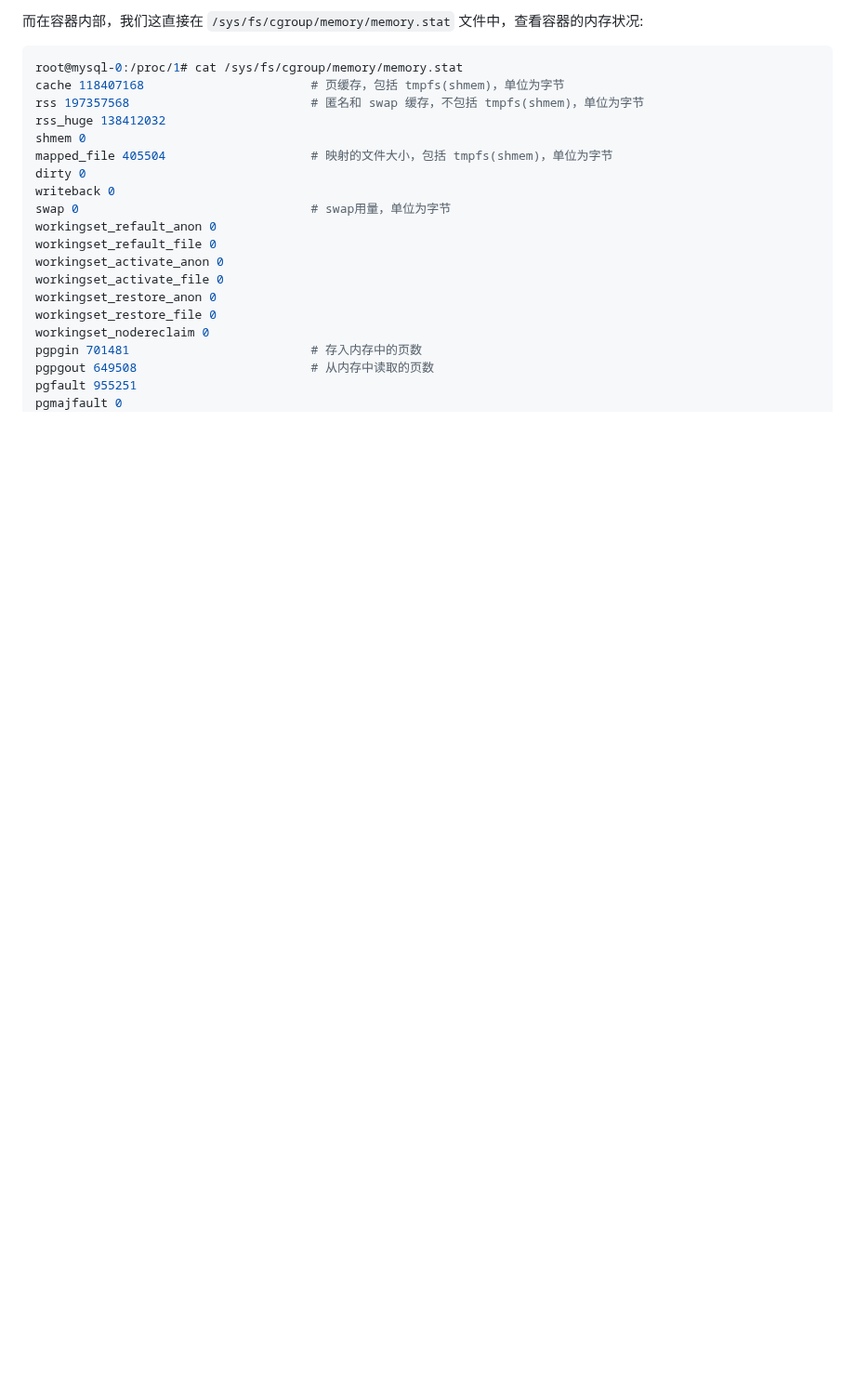
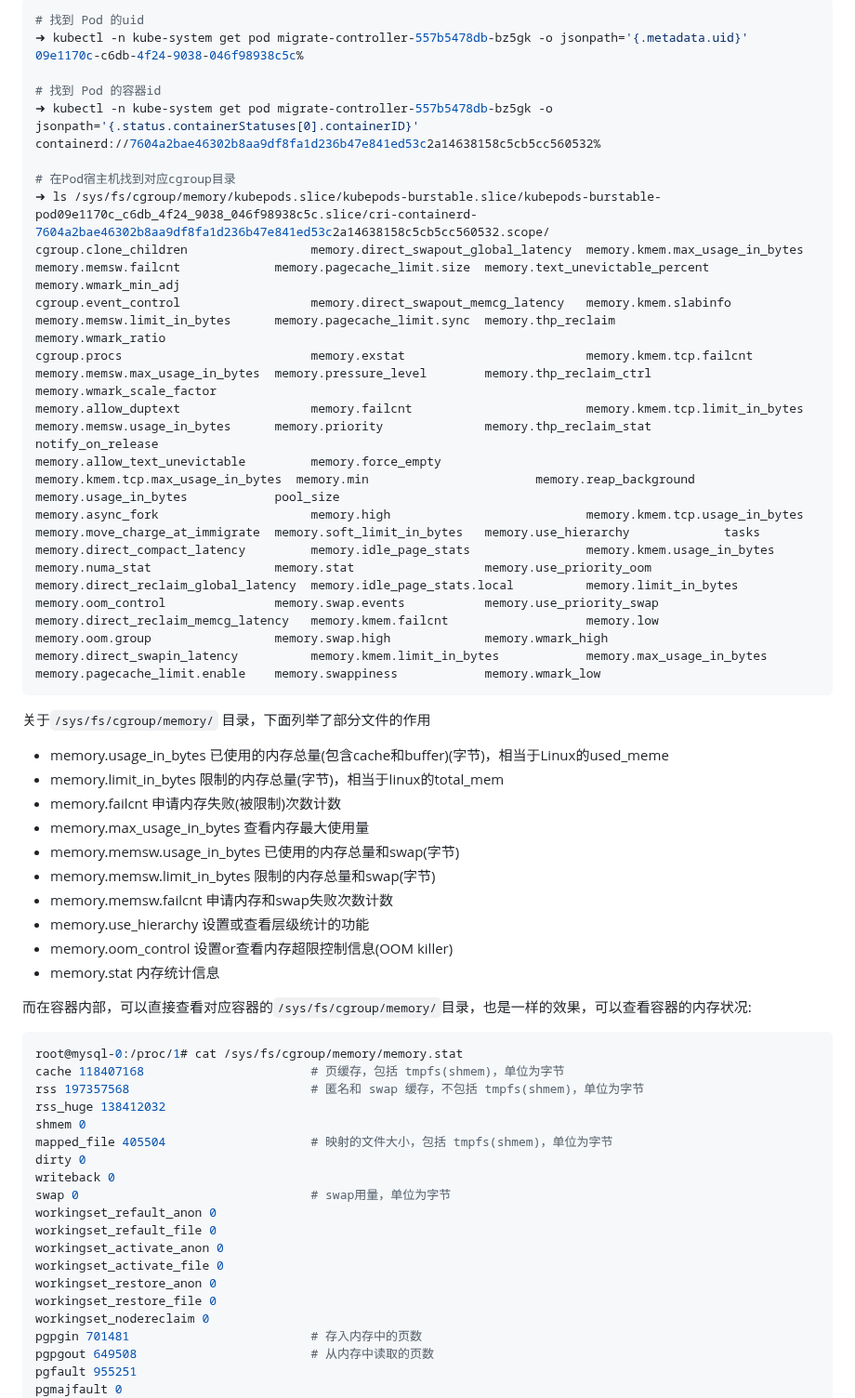
Before and after one commit to ahwhy/myCfgLib, a Markdown page: linux/Linux内存分析与观测.md, the part around one of its changes. Shown at 93% size. Rendered like a GitHub page; blank space fills up the shorter version.

Commit message:
rejust Linux cgroup note

````diff
--- a/linux/Linux内存分析与观测.md
+++ b/linux/Linux内存分析与观测.md
@@ -409,5 +416,40 @@ rdma	13	100	1
 
-而在容器内部，我们这直接在 `/sys/fs/cgroup/memory/memory.stat` 文件中，查看容器的内存状况:
+```shell
+# 找到 Pod 的uid
+➜ kubectl -n kube-system get pod migrate-controller-557b5478db-bz5gk -o jsonpath='{.metadata.uid}'
+09e1170c-c6db-4f24-9038-046f98938c5c%
+
+# 找到 Pod 的容器id
+➜ kubectl -n kube-system get pod migrate-controller-557b5478db-bz5gk -o jsonpath='{.status.containerStatuses[0].containerID}'
+containerd://7604a2bae46302b8aa9df8fa1d236b47e841ed53c2a14638158c5cb5cc560532%
+
+# 在Pod宿主机找到对应cgroup目录
+➜ ls /sys/fs/cgroup/memory/kubepods.slice/kubepods-burstable.slice/kubepods-burstable-pod09e1170c_c6db_4f24_9038_046f98938c5c.slice/cri-containerd-7604a2bae46302b8aa9df8fa1d236b47e841ed53c2a14638158c5cb5cc560532.scope/
+cgroup.clone_children                 memory.direct_swapout_global_latency  memory.kmem.max_usage_in_bytes      memory.memsw.failcnt             memory.pagecache_limit.size  memory.text_unevictable_percent  memory.wmark_min_adj
+cgroup.event_control                  memory.direct_swapout_memcg_latency   memory.kmem.slabinfo                memory.memsw.limit_in_bytes      memory.pagecache_limit.sync  memory.thp_reclaim               memory.wmark_ratio
+cgroup.procs                          memory.exstat                         memory.kmem.tcp.failcnt             memory.memsw.max_usage_in_bytes  memory.pressure_level        memory.thp_reclaim_ctrl          memory.wmark_scale_factor
+memory.allow_duptext                  memory.failcnt                        memory.kmem.tcp.limit_in_bytes      memory.memsw.usage_in_bytes      memory.priority              memory.thp_reclaim_stat          notify_on_release
+memory.allow_text_unevictable         memory.force_empty                    memory.kmem.tcp.max_usage_in_bytes  memory.min                       memory.reap_background       memory.usage_in_bytes            pool_size
+memory.async_fork                     memory.high                           memory.kmem.tcp.usage_in_bytes      memory.move_charge_at_immigrate  memory.soft_limit_in_bytes   memory.use_hierarchy             tasks
+memory.direct_compact_latency         memory.idle_page_stats                memory.kmem.usage_in_bytes          memory.numa_stat                 memory.stat                  memory.use_priority_oom
+memory.direct_reclaim_global_latency  memory.idle_page_stats.local          memory.limit_in_bytes               memory.oom_control               memory.swap.events           memory.use_priority_swap
+memory.direct_reclaim_memcg_latency   memory.kmem.failcnt                   memory.low                          memory.oom.group                 memory.swap.high             memory.wmark_high
+memory.direct_swapin_latency          memory.kmem.limit_in_bytes            memory.max_usage_in_bytes           memory.pagecache_limit.enable    memory.swappiness            memory.wmark_low
+```
+
+关于`/sys/fs/cgroup/memory/` 目录，下面列举了部分文件的作用
+  - memory.usage_in_bytes 已使用的内存总量(包含cache和buffer)(字节)，相当于Linux的used_meme
+  - memory.limit_in_bytes 限制的内存总量(字节)，相当于linux的total_mem
+  - memory.failcnt 申请内存失败(被限制)次数计数
+  - memory.max_usage_in_bytes 查看内存最⼤使⽤量
+  - memory.memsw.usage_in_bytes 已使用的内存总量和swap(字节)
+  - memory.memsw.limit_in_bytes 限制的内存总量和swap(字节)
+  - memory.memsw.failcnt 申请内存和swap失败次数计数
+  - memory.use_hierarchy 设置或查看层级统计的功能
+  - memory.oom_control 设置or查看内存超限控制信息(OOM killer)
+  - memory.stat 内存统计信息
+
+而在容器内部，可以直接查看对应容器的`/sys/fs/cgroup/memory/`目录，也是一样的效果，可以查看容器的内存状况:
 ```shell
 root@mysql-0:/proc/1# cat /sys/fs/cgroup/memory/memory.stat
 cache 118407168                       # 页缓存，包括 tmpfs(shmem)，单位为字节
````
Also changed, not shown: other parts of linux/Linux内存分析与观测.md (+61 -53 lines).
